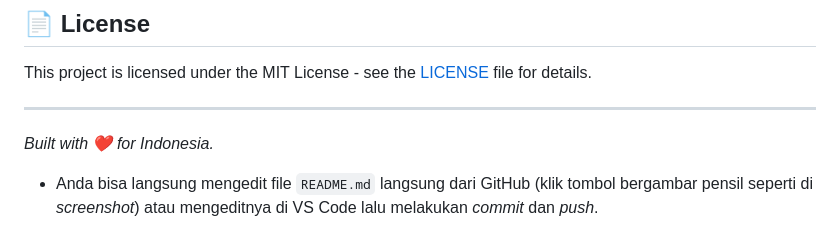
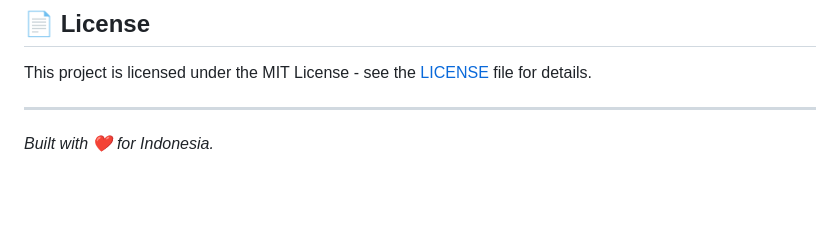
Before and after one commit to nadhif-royal/smartnusa, a Markdown page: README.md, the part around the change. Rendered like a GitHub page; blank space fills up the shorter version.

Commit message:
Update README.md to remove editing instructions
Remove instruction for editing README.md directly on GitHub.

```diff
--- a/README.md
+++ b/README.md
@@ -77,4 +77,3 @@ This project is licensed under the MIT License - see the [LICENSE](https://www.g
 -----
 
 *Built with ❤️ for Indonesia.*
-* Anda bisa langsung mengedit file `README.md` langsung dari GitHub (klik tombol bergambar pensil seperti di *screenshot*) atau mengeditnya di VS Code lalu melakukan *commit* dan *push*.
```
